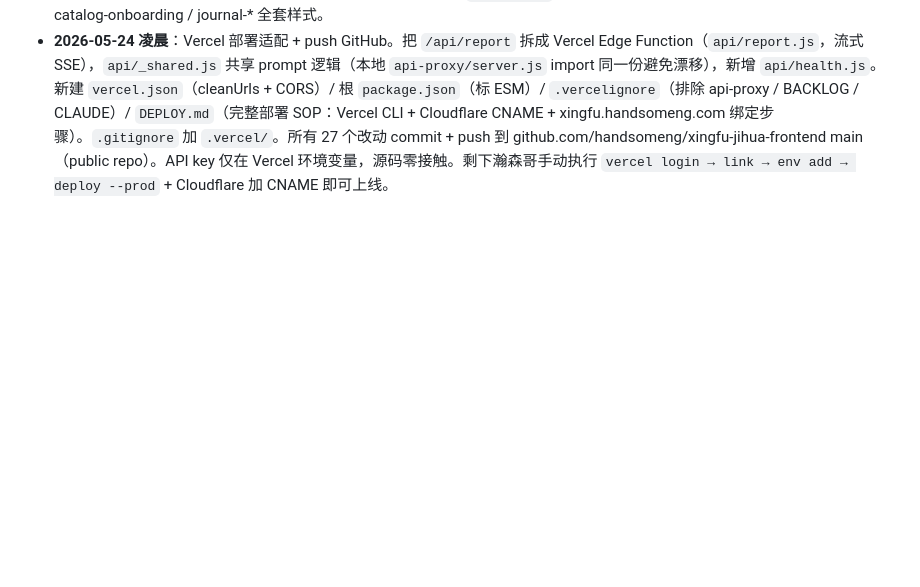
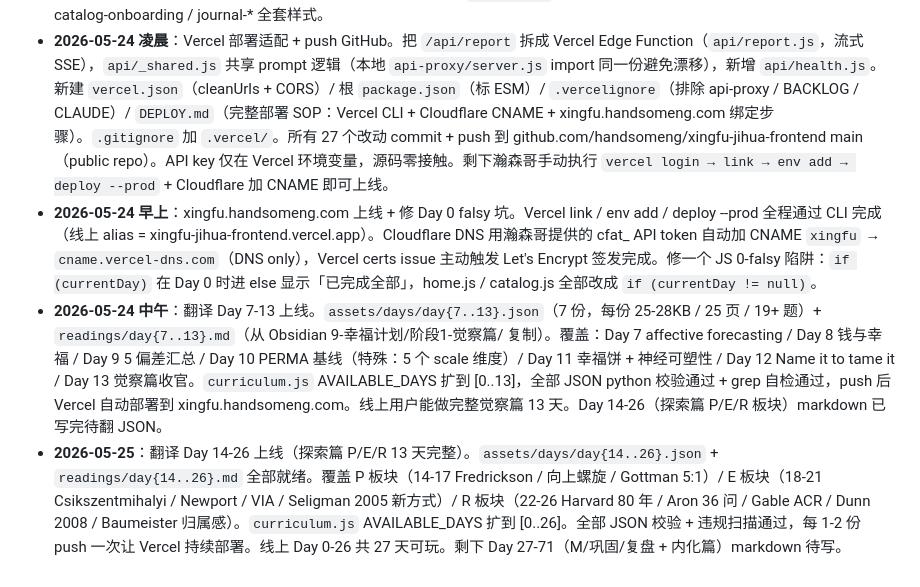
Before and after one commit to handsomeng/xingfu-jihua-frontend, a Markdown page: CLAUDE.md, the part around the change. Rendered like a GitHub page; blank space fills up the shorter version.

Commit message:
docs: 更新 CLAUDE.md 改动记录（Day 14-26 上线）
Co-Authored-By: Claude Opus 4.7 <noreply@anthropic.com>

```diff
--- a/CLAUDE.md
+++ b/CLAUDE.md
@@ -33,3 +33,6 @@ cd api-proxy && npm install && npm start
 - **2026-05-24 晚**：主页 + Onboarding + 目录 + 兑换码大改。新建 `assets/curriculum.js`（71 天 + 4 阶段单一数据源，含 STAGES / CURRICULUM / AVAILABLE_DAYS / getDayMeta），`assets/redeem.js`（兑换码硬编码 + isOnboarded / isRedeemed 状态机）。新建 `onboarding.html` + `onboarding.js`：3 屏滑卡（是什么 / 怎么练 / 为什么靠谱）+ 末屏 CTA → 底部 sheet 输码 → 解锁后跳首页（带触摸 swipe / dot / 跳过 / shake 错误反馈）。重写 `index.html` → landing：品牌 hero（发光球 + ✦）+ 今日 Day 摘要卡（按阶段染色）+ 主 CTA 继续 / 副 CTA 看完整目录 + 总进度。`home.js` 改 landing 渲染 + redeem 守卫。新建 `catalog.html` + `catalog.js`：4 阶段折叠列表（默认展开当前 Day 所在阶段）+ 每天 3 态（done / current / available / locked）。`reports.js` 改读 curriculum 数据源。`BACKLOG.md` 加 P4.5 兑换码后端化 + P4.6 AVAILABLE_DAYS 单数据源。styles.css 加 landing / onboarding / redeem sheet / catalog 全套样式（约 600 行）。当前硬编码兑换码：FYQS-2026 / MENG-GULI / VIBE-CODE / BUDENG-71 / GUOHANSEN。
 - **2026-05-24 深夜**：新增 Day 0「入门日」+ 日记本视图。`assets/days/day0.json`（11 页，纯觉察题：为什么按下开始 / 现在最想被回答的问题 / 状态打分 / 心里那块堵 / 71 天后期待 / 给今天自己写一句话）。`curriculum.js` 加 ONBOARDING_DAY 对象 + AVAILABLE_DAYS 加 0 + getDayMeta(0) 返回入门数据。`server.js` 加 `buildDay0SystemPrompt()` 给 Day 0 用专属 AI 报告 prompt（4 板块：看见你了 / 一个小发现 / 接下来 71 天我会陪你 / 今晚带着走），跟 Day1-71 的"含温柔提醒"版本区分。`catalog.js` 把 Day 0 单独渲染在 4 阶段之上（独立的入门卡）。`home.js + catalog.js` 进度算法排除 Day 0（不计入 71 天分母）。新建 `journal.html` + `assets/journal.js`：日记本视图，聚合所有 day 的 text 题答案，按 Day 倒序展示，每条带"那天主题 + 用户原话 + 看那天报告"链接，是阶段性复盘的基础。`index.html` 顶部加 ✎ 入口跳 journal.html。styles.css 加 catalog-onboarding / journal-* 全套样式。
 - **2026-05-24 凌晨**：Vercel 部署适配 + push GitHub。把 `/api/report` 拆成 Vercel Edge Function（`api/report.js`，流式 SSE），`api/_shared.js` 共享 prompt 逻辑（本地 `api-proxy/server.js` import 同一份避免漂移），新增 `api/health.js`。新建 `vercel.json`（cleanUrls + CORS）/ 根 `package.json`（标 ESM）/ `.vercelignore`（排除 api-proxy / BACKLOG / CLAUDE）/ `DEPLOY.md`（完整部署 SOP：Vercel CLI + Cloudflare CNAME + xingfu.handsomeng.com 绑定步骤）。`.gitignore` 加 `.vercel/`。所有 27 个改动 commit + push 到 github.com/handsomeng/xingfu-jihua-frontend main（public repo）。API key 仅在 Vercel 环境变量，源码零接触。剩下瀚森哥手动执行 `vercel login → link → env add → deploy --prod` + Cloudflare 加 CNAME 即可上线。
+- **2026-05-24 早上**：xingfu.handsomeng.com 上线 + 修 Day 0 falsy 坑。Vercel link / env add / deploy --prod 全程通过 CLI 完成（线上 alias = xingfu-jihua-frontend.vercel.app）。Cloudflare DNS 用瀚森哥提供的 cfat_ API token 自动加 CNAME `xingfu` → `cname.vercel-dns.com`（DNS only），Vercel certs issue 主动触发 Let's Encrypt 签发完成。修一个 JS 0-falsy 陷阱：`if (currentDay)` 在 Day 0 时进 else 显示「已完成全部」，home.js / catalog.js 全部改成 `if (currentDay != null)`。
+- **2026-05-24 中午**：翻译 Day 7-13 上线。`assets/days/day{7..13}.json`（7 份，每份 25-28KB / 25 页 / 19+ 题）+ `readings/day{7..13}.md`（从 Obsidian 9-幸福计划/阶段1-觉察篇/ 复制）。覆盖：Day 7 affective forecasting / Day 8 钱与幸福 / Day 9 5 偏差汇总 / Day 10 PERMA 基线（特殊：5 个 scale 维度）/ Day 11 幸福饼 + 神经可塑性 / Day 12 Name it to tame it / Day 13 觉察篇收官。`curriculum.js` AVAILABLE_DAYS 扩到 [0..13]，全部 JSON python 校验通过 + grep 自检通过，push 后 Vercel 自动部署到 xingfu.handsomeng.com。线上用户能做完整觉察篇 13 天。Day 14-26（探索篇 P/E/R 板块）markdown 已写完待翻 JSON。
+- **2026-05-25**：翻译 Day 14-26 上线（探索篇 P/E/R 13 天完整）。`assets/days/day{14..26}.json` + `readings/day{14..26}.md` 全部就绪。覆盖 P 板块（14-17 Fredrickson / 向上螺旋 / Gottman 5:1）/ E 板块（18-21 Csikszentmihalyi / Newport / VIA / Seligman 2005 新方式）/ R 板块（22-26 Harvard 80 年 / Aron 36 问 / Gable ACR / Dunn 2008 / Baumeister 归属感）。`curriculum.js` AVAILABLE_DAYS 扩到 [0..26]。全部 JSON 校验 + 违规扫描通过，每 1-2 份 push 一次让 Vercel 持续部署。线上 Day 0-26 共 27 天可玩。剩下 Day 27-71（M/巩固/复盘 + 内化篇）markdown 待写。
```
